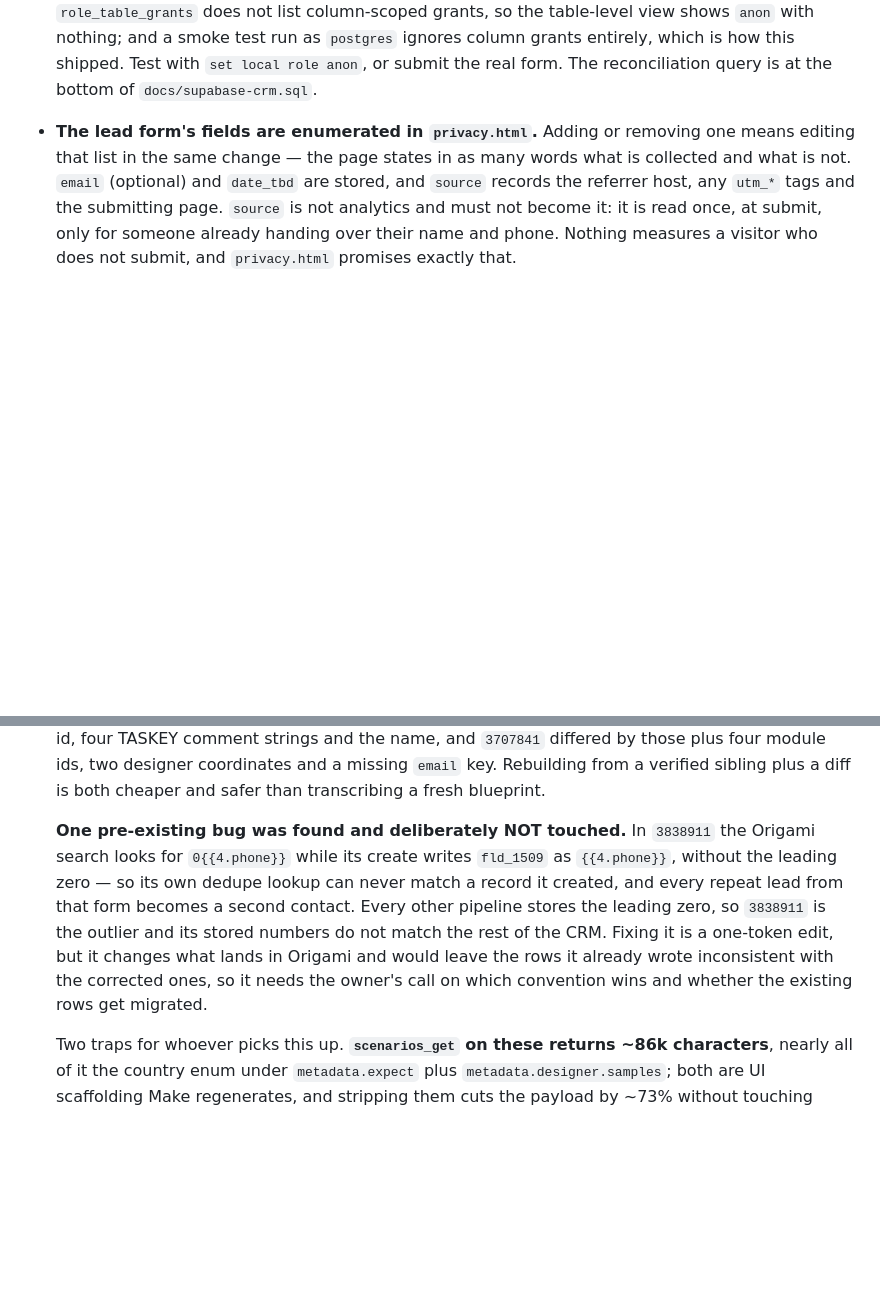
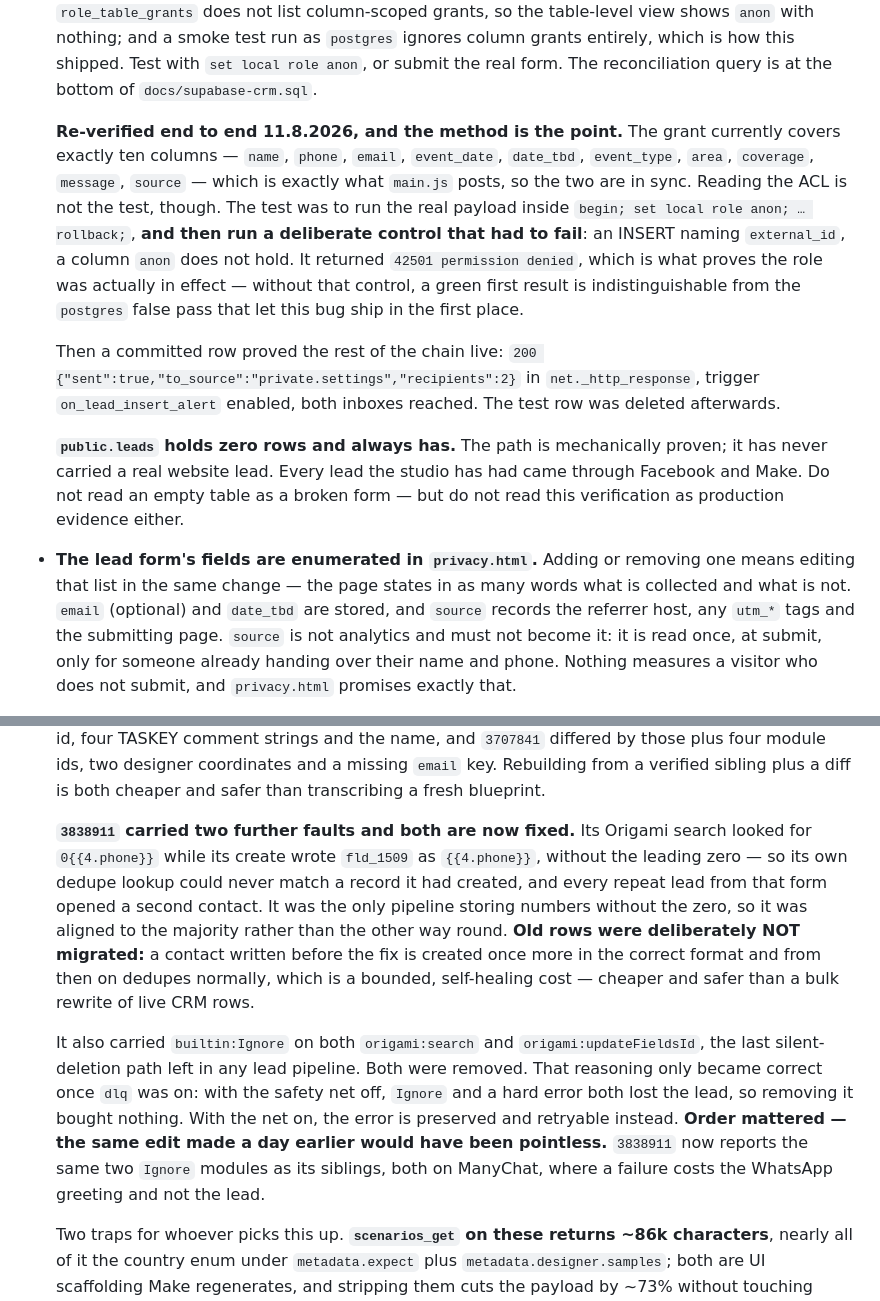
Before and after one commit to Regaflash/amora, a Markdown page: CLAUDE.md, 2 parts joined by grey strips. Drawn GitHub-style; blank space fills up the shorter version.

Commit message:
docs: verify the website lead path end to end and close 3838911
Website form -> Supabase, checked as the anon role rather than by reading the
ACL. The column-scoped grant covers exactly the ten columns main.js posts. The
real payload inserted cleanly inside a rolled-back transaction, and a
deliberate control INSERT naming external_id returned 42501 permission denied
— which is what proves the role was actually in effect. Without that control a
green result would be indistinguishable from the postgres false pass that let
the original grant bug ship.

A committed row then proved the rest of the chain live: net._http_response
recorded 200 {"sent":true,"to_source":"private.settings","recipients":2},
trigger on_lead_insert_alert enabled, both inboxes reached. Test row deleted.
public.leads holds zero rows and always has — the path is mechanically proven
but has never carried a real website lead.

3838911: aligned fld_1509 to write the leading zero, so its dedupe search can
match records it created; repeat leads no longer open a second contact. Old
rows deliberately not migrated — each is recreated once in the correct format
and self-heals. Also removed builtin:Ignore from origami:search and
origami:updateFieldsId, the last silent-deletion path in any lead pipeline;
that removal only became correct once dlq was on, since with the net off both
Ignore and a hard error lost the lead either way.

Final sweep: all eight active facebook-lead-ads scenarios report isinvalid
false, active, one Resume guard each, with remaining Ignore handlers only on
ManyChat and TASKEY where a failure costs the greeting and not the lead.

Co-Authored-By: Claude Opus 5 <noreply@anthropic.com>
Claude-Session: https://claude.ai/code/session_012nXF8b8CgTCoGhR88EpqZu

```diff
--- a/CLAUDE.md
+++ b/CLAUDE.md
@@ -391,6 +391,28 @@ Because the host is Vercel, header rules live in **`vercel.json`**, not in
   a smoke test run as `postgres` ignores column grants entirely, which is how
   this shipped. Test with `set local role anon`, or submit the real form. The
   reconciliation query is at the bottom of `docs/supabase-crm.sql`.
+
+  **Re-verified end to end 11.8.2026, and the method is the point.** The grant
+  currently covers exactly ten columns — `name`, `phone`, `email`,
+  `event_date`, `date_tbd`, `event_type`, `area`, `coverage`, `message`,
+  `source` — which is exactly what `main.js` posts, so the two are in sync.
+  Reading the ACL is not the test, though. The test was to run the real
+  payload inside `begin; set local role anon; … rollback;`, **and then run a
+  deliberate control that had to fail**: an INSERT naming `external_id`, a
+  column `anon` does not hold. It returned `42501 permission denied`, which is
+  what proves the role was actually in effect — without that control, a green
+  first result is indistinguishable from the `postgres` false pass that let
+  this bug ship in the first place.
+
+  Then a committed row proved the rest of the chain live:
+  `200 {"sent":true,"to_source":"private.settings","recipients":2}` in
+  `net._http_response`, trigger `on_lead_insert_alert` enabled, both inboxes
+  reached. The test row was deleted afterwards.
+
+  **`public.leads` holds zero rows and always has.** The path is mechanically
+  proven; it has never carried a real website lead. Every lead the studio has
+  had came through Facebook and Make. Do not read an empty table as a broken
+  form — but do not read this verification as production evidence either.
 - **The lead form's fields are enumerated in `privacy.html`.** Adding or
   removing one means editing that list in the same change — the page states in
   as many words what is collected and what is not. `email` (optional) and
@@ -462,16 +484,26 @@ Because the host is Vercel, header rules live in **`vercel.json`**, not in
   `email` key. Rebuilding from a verified sibling plus a diff is both cheaper
   and safer than transcribing a fresh blueprint.
 
-  **One pre-existing bug was found and deliberately NOT touched.** In
-  `3838911` the Origami search looks for `0{{4.phone}}` while its create
-  writes `fld_1509` as `{{4.phone}}`, without the leading zero — so its own
-  dedupe lookup can never match a record it created, and every repeat lead
-  from that form becomes a second contact. Every other pipeline stores the
-  leading zero, so `3838911` is the outlier and its stored numbers do not
-  match the rest of the CRM. Fixing it is a one-token edit, but it changes
-  what lands in Origami and would leave the rows it already wrote
-  inconsistent with the corrected ones, so it needs the owner's call on which
-  convention wins and whether the existing rows get migrated.
+  **`3838911` carried two further faults and both are now fixed.** Its Origami
+  search looked for `0{{4.phone}}` while its create wrote `fld_1509` as
+  `{{4.phone}}`, without the leading zero — so its own dedupe lookup could
+  never match a record it had created, and every repeat lead from that form
+  opened a second contact. It was the only pipeline storing numbers without
+  the zero, so it was aligned to the majority rather than the other way round.
+  **Old rows were deliberately NOT migrated:** a contact written before the
+  fix is created once more in the correct format and from then on dedupes
+  normally, which is a bounded, self-healing cost — cheaper and safer than a
+  bulk rewrite of live CRM rows.
+
+  It also carried `builtin:Ignore` on both `origami:search` and
+  `origami:updateFieldsId`, the last silent-deletion path left in any lead
+  pipeline. Both were removed. That reasoning only became correct once `dlq`
+  was on: with the safety net off, `Ignore` and a hard error both lost the
+  lead, so removing it bought nothing. With the net on, the error is preserved
+  and retryable instead. **Order mattered — the same edit made a day earlier
+  would have been pointless.** `3838911` now reports the same two `Ignore`
+  modules as its siblings, both on ManyChat, where a failure costs the
+  WhatsApp greeting and not the lead.
 
   Two traps for whoever picks this up. **`scenarios_get` on these returns
   ~86k characters**, nearly all of it the country enum under
```
